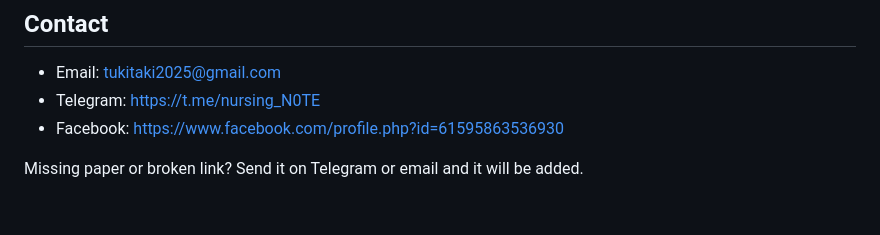
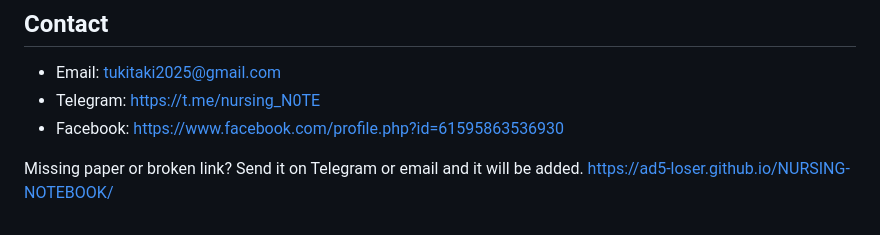
Before and after one commit to AD5-loser/NURSING-NOTEBOOK, a Markdown page: README.md, the part around the change. Drawn GitHub-style.

Commit message:
Add link to nursing notebook website

```diff
--- a/README.md
+++ b/README.md
@@ -101,3 +101,4 @@ It is a static site, so any static host works (for example GitHub Pages: push th
 - Facebook: https://www.facebook.com/profile.php?id=61595863536930
 
 Missing paper or broken link? Send it on Telegram or email and it will be added.
+https://ad5-loser.github.io/NURSING-NOTEBOOK/
```
